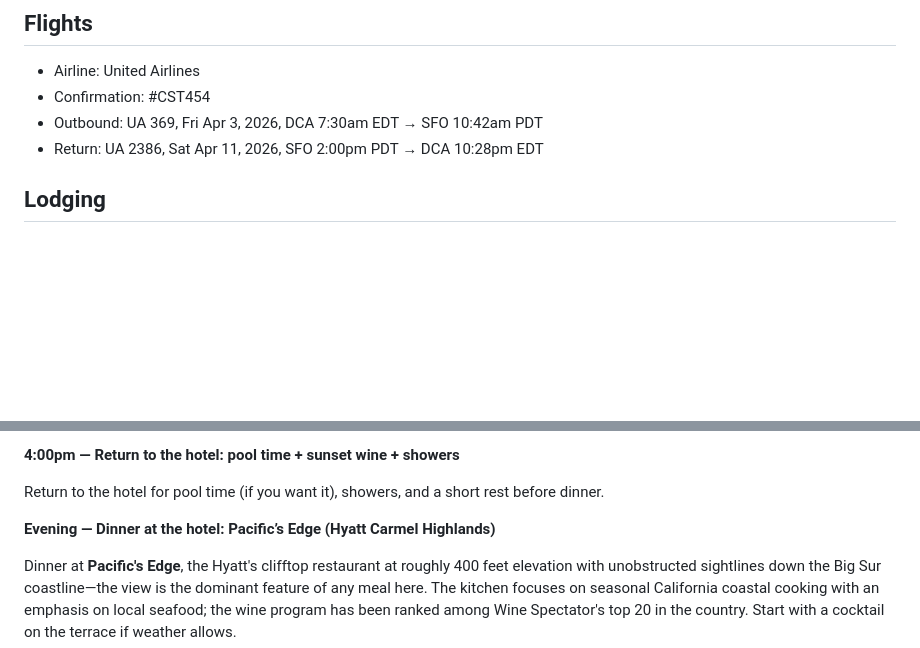
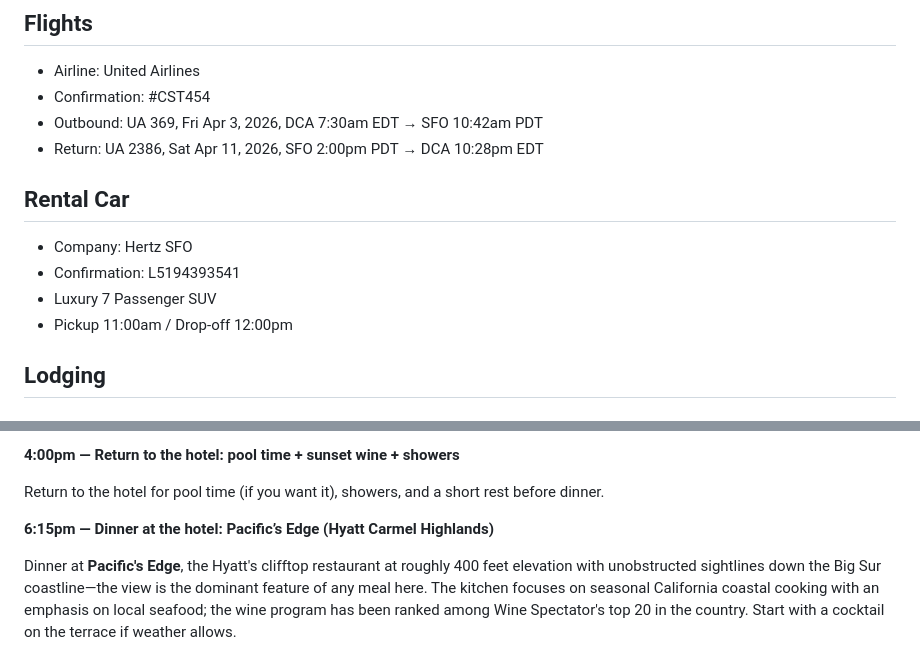
Before and after one commit to danmunz/cali-trip, a Markdown page: src/data/full-trip.md, 2 parts joined by grey strips. Rendered like a GitHub page; blank space fills up the shorter version.

Commit message:
rental car and dinner timing updates

```diff
--- a/src/data/full-trip.md
+++ b/src/data/full-trip.md
@@ -28,6 +28,13 @@ Dates: April 3-11, 2026 (9 days / 8 nights)
 - Confirmation: #CST454
 - Outbound: UA 369, Fri Apr 3, 2026, DCA 7:30am EDT → SFO 10:42am PDT
 - Return: UA 2386, Sat Apr 11, 2026, SFO 2:00pm PDT → DCA 10:28pm EDT
+
+## **Rental Car**
+
+- Company: Hertz SFO
+- Confirmation: L5194393541
+- Luxury 7 Passenger SUV
+- Pickup 11:00am / Drop-off 12:00pm
 
 ## **Lodging**
 
@@ -279,7 +286,7 @@ Head back north toward Carmel Highlands with an optional stop at Bixby Creek Bri
 
 Return to the hotel for pool time (if you want it), showers, and a short rest before dinner.
 
-**Evening — Dinner at the hotel: Pacific’s Edge (Hyatt Carmel Highlands)**
+**6:15pm — Dinner at the hotel: Pacific’s Edge (Hyatt Carmel Highlands)**
 
 Dinner at **Pacific's Edge**, the Hyatt's clifftop restaurant at roughly 400 feet elevation with unobstructed sightlines down the Big Sur coastline—the view is the dominant feature of any meal here. The kitchen focuses on seasonal California coastal cooking with an emphasis on local seafood; the wine program has been ranked among Wine Spectator's top 20 in the country. Start with a cocktail on the terrace if weather allows.
 
```
